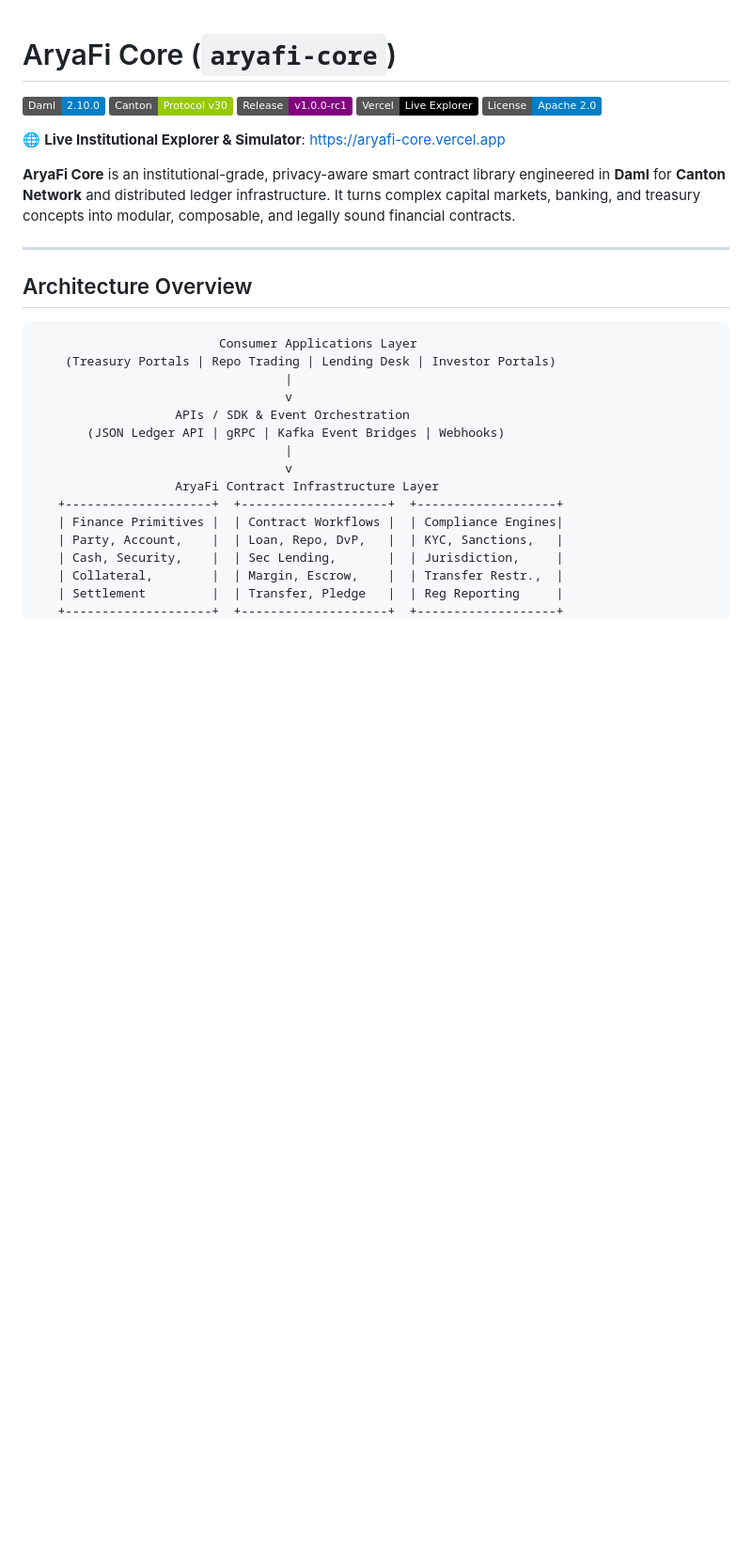
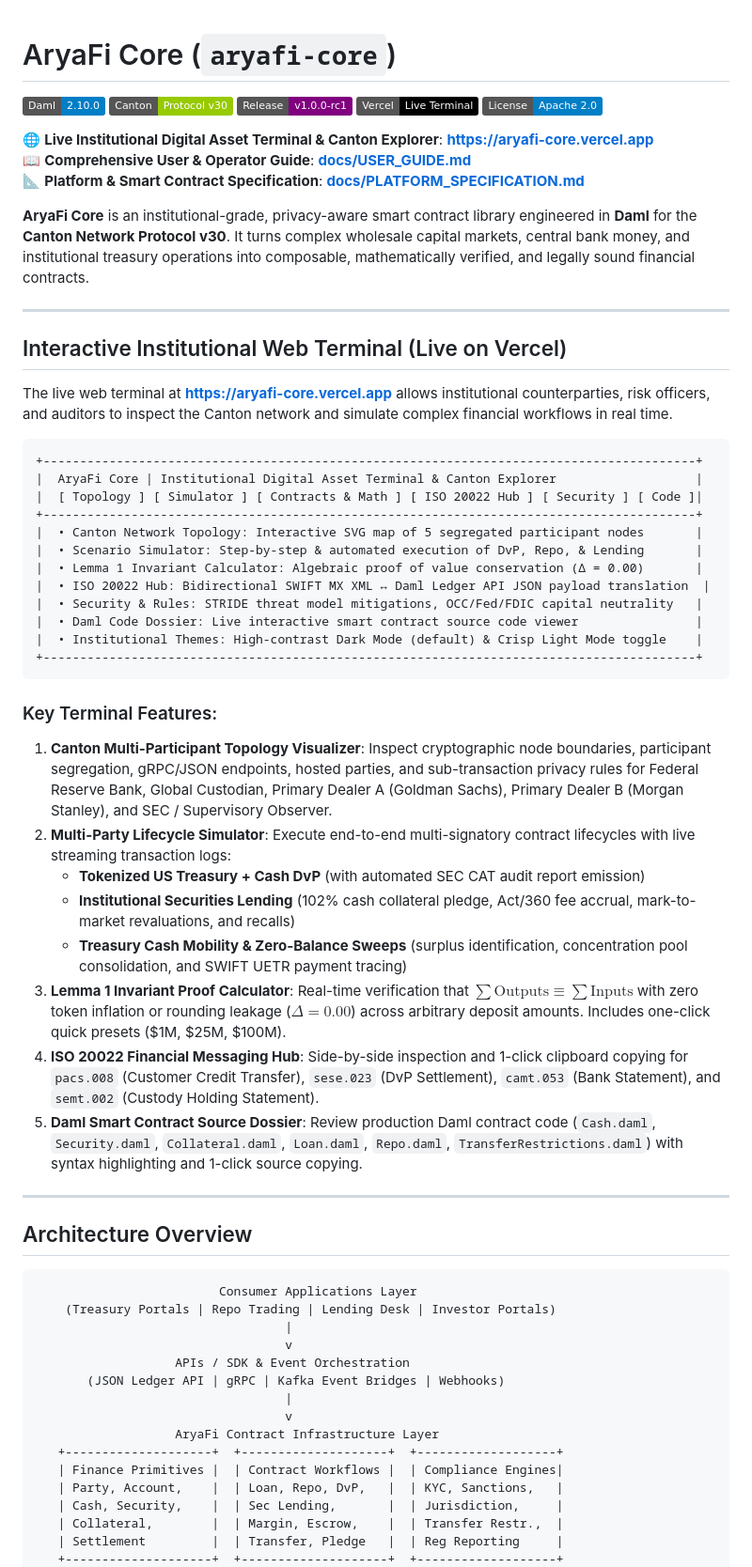
Before and after one commit to Aryaverse/aryafi-core, a Markdown page: README.md, the part around one of its changes. Shown at 94% size. Rendered like a GitHub page; badges without logos; blank space fills up the shorter version.

Commit message:
docs(readme): add live web terminal, user guide, invariant calculator, and vercel deployment details

````diff
--- a/README.md
+++ b/README.md
@@ -3,12 +3,45 @@
 [![Daml](https://img.shields.io/badge/Daml-2.10.0-blue.svg)](https://daml.com)
 [![Canton](https://img.shields.io/badge/Canton-Protocol_v30-green.svg)](https://canton.network)
 [![Release](https://img.shields.io/badge/Release-v1.0.0--rc1-purple.svg)](CHANGELOG.md)
-[![Vercel Deployment](https://img.shields.io/badge/Vercel-Live_Explorer-black.svg?logo=vercel)](https://aryafi-core.vercel.app)
+[![Vercel Deployment](https://img.shields.io/badge/Vercel-Live_Terminal-black.svg?logo=vercel)](https://aryafi-core.vercel.app)
 [![License](https://img.shields.io/badge/License-Apache_2.0-blue.svg)](LICENSE)
 
-🌐 **Live Institutional Explorer & Simulator**: [https://aryafi-core.vercel.app](https://aryafi-core.vercel.app)
+🌐 **Live Institutional Digital Asset Terminal & Canton Explorer**: **[https://aryafi-core.vercel.app](https://aryafi-core.vercel.app)**
+📖 **Comprehensive User & Operator Guide**: **[docs/USER_GUIDE.md](docs/USER_GUIDE.md)**
+📐 **Platform & Smart Contract Specification**: **[docs/PLATFORM_SPECIFICATION.md](docs/PLATFORM_SPECIFICATION.md)**
 
-**AryaFi Core** is an institutional-grade, privacy-aware smart contract library engineered in **Daml** for **Canton Network** and distributed ledger infrastructure. It turns complex capital markets, banking, and treasury concepts into modular, composable, and legally sound financial contracts.
+**AryaFi Core** is an institutional-grade, privacy-aware smart contract library engineered in **Daml** for the **Canton Network Protocol v30**. It turns complex wholesale capital markets, central bank money, and institutional treasury operations into composable, mathematically verified, and legally sound financial contracts.
+
+---
+
+## Interactive Institutional Web Terminal (Live on Vercel)
+
+The live web terminal at **[https://aryafi-core.vercel.app](https://aryafi-core.vercel.app)** allows institutional counterparties, risk officers, and auditors to inspect the Canton network and simulate complex financial workflows in real time.
+
+```
++-----------------------------------------------------------------------------------------+
+|  AryaFi Core | Institutional Digital Asset Terminal & Canton Explorer                   |
+|  [ Topology ] [ Simulator ] [ Contracts & Math ] [ ISO 20022 Hub ] [ Security ] [ Code ]|
++-----------------------------------------------------------------------------------------+
+|  • Canton Network Topology: Interactive SVG map of 5 segregated participant nodes       |
+|  • Scenario Simulator: Step-by-step & automated execution of DvP, Repo, & Lending       |
+|  • Lemma 1 Invariant Calculator: Algebraic proof of value conservation (Δ = 0.00)       |
+|  • ISO 20022 Hub: Bidirectional SWIFT MX XML ↔ Daml Ledger API JSON payload translation  |
+|  • Security & Rules: STRIDE threat model mitigations, OCC/Fed/FDIC capital neutrality   |
+|  • Daml Code Dossier: Live interactive smart contract source code viewer                |
+|  • Institutional Themes: High-contrast Dark Mode (default) & Crisp Light Mode toggle    |
++-----------------------------------------------------------------------------------------+
+```
+
+### Key Terminal Features:
+1. **Canton Multi-Participant Topology Visualizer**: Inspect cryptographic node boundaries, participant segregation, gRPC/JSON endpoints, hosted parties, and sub-transaction privacy rules for Federal Reserve Bank, Global Custodian, Primary Dealer A (Goldman Sachs), Primary Dealer B (Morgan Stanley), and SEC / Supervisory Observer.
+2. **Multi-Party Lifecycle Simulator**: Execute end-to-end multi-signatory contract lifecycles with live streaming transaction logs:
+   * **Tokenized US Treasury + Cash DvP** (with automated SEC CAT audit report emission)
+   * **Institutional Securities Lending** (102% cash collateral pledge, Act/360 fee accrual, mark-to-market revaluations, and recalls)
+   * **Treasury Cash Mobility & Zero-Balance Sweeps** (surplus identification, concentration pool consolidation, and SWIFT UETR payment tracing)
+3. **Lemma 1 Invariant Proof Calculator**: Real-time verification that $\sum \text{Outputs} \equiv \sum \text{Inputs}$ with zero token inflation or rounding leakage ($\Delta = 0.00$) across arbitrary deposit amounts. Includes one-click quick presets ($1M, $25M, $100M).
+4. **ISO 20022 Financial Messaging Hub**: Side-by-side inspection and 1-click clipboard copying for `pacs.008` (Customer Credit Transfer), `sese.023` (DvP Settlement), `camt.053` (Bank Statement), and `semt.002` (Custody Holding Statement).
+5. **Daml Smart Contract Source Dossier**: Review production Daml contract code (`Cash.daml`, `Security.daml`, `Collateral.daml`, `Loan.daml`, `Repo.daml`, `TransferRestrictions.daml`) with syntax highlighting and 1-click source copying.
 
 ---
 
````
Also changed, not shown: other parts of README.md (+66 -87 lines).
